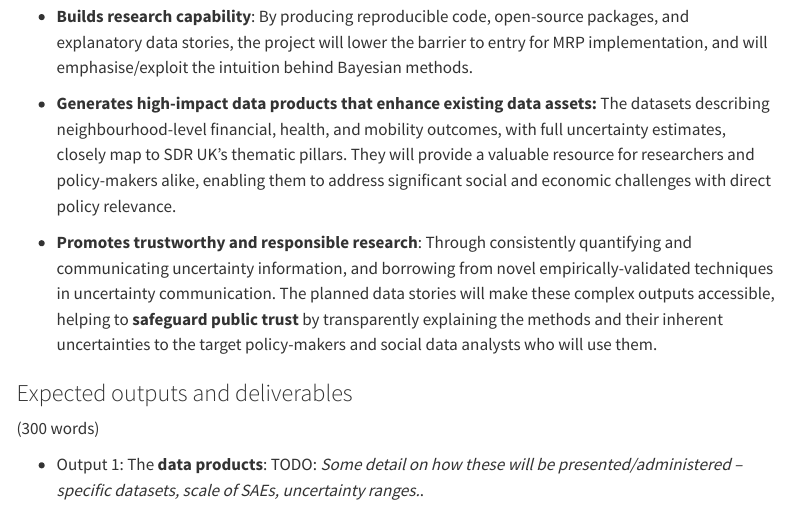
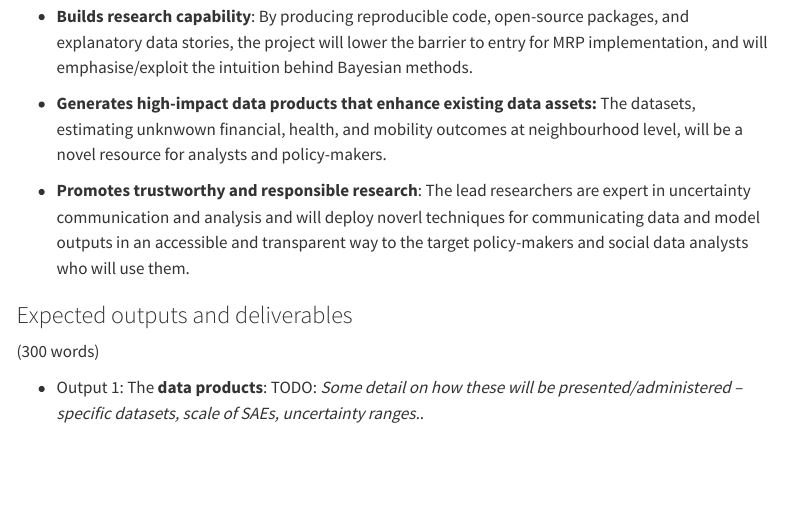
Before and after one commit to rogerbeecham/mrp-smart, a Quarto document (proposal/index.qmd): the page in a window 1100 px wide, from 1600 px down. Rendered offline with R 4.5, knitr and Pandoc in place of Quarto, with nearby package versions; menus at the side of the page are left out.

```diff
--- a/proposal/index.qmd
+++ b/proposal/index.qmd
@@ -33,9 +33,9 @@
 
 *   **Builds research capability**: By producing reproducible code, open-source packages, and explanatory data stories, the project will lower the barrier to entry for MRP implementation, and will emphasise/exploit the intuition behind Bayesian methods.
 
-*   **Generates high-impact data products that enhance existing data assets:** The  datasets describing neighbourhood-level financial, health, and mobility outcomes, with full uncertainty estimates, closely map to SDR UK's thematic pillars. They will provide a valuable resource for researchers and policy-makers alike, enabling them to address significant social and economic challenges with direct policy relevance.
+*   **Generates high-impact data products that enhance existing data assets:** The  datasets, estimating unknwown financial, health, and mobility outcomes at neighbourhood level, will be a novel resource for analysts and policy-makers.
 
-*   **Promotes trustworthy and responsible research**: Through consistently quantifying and communicating uncertainty information, and borrowing from novel empirically-validated techniques in uncertainty communication. The planned data stories will make these complex outputs accessible, helping to **safeguard public trust** by transparently explaining the methods and their inherent uncertainties to the target policy-makers and social data analysts who will use them.
+*   **Promotes trustworthy and responsible research**:  The lead researchers are expert in uncertainty communication and analysis and will deploy noverl techniques for communicating data and model outputs in an accessible and transparent way to the target policy-makers and social data analysts who will use them.
 
 
 ###	Expected outputs and deliverables
```
